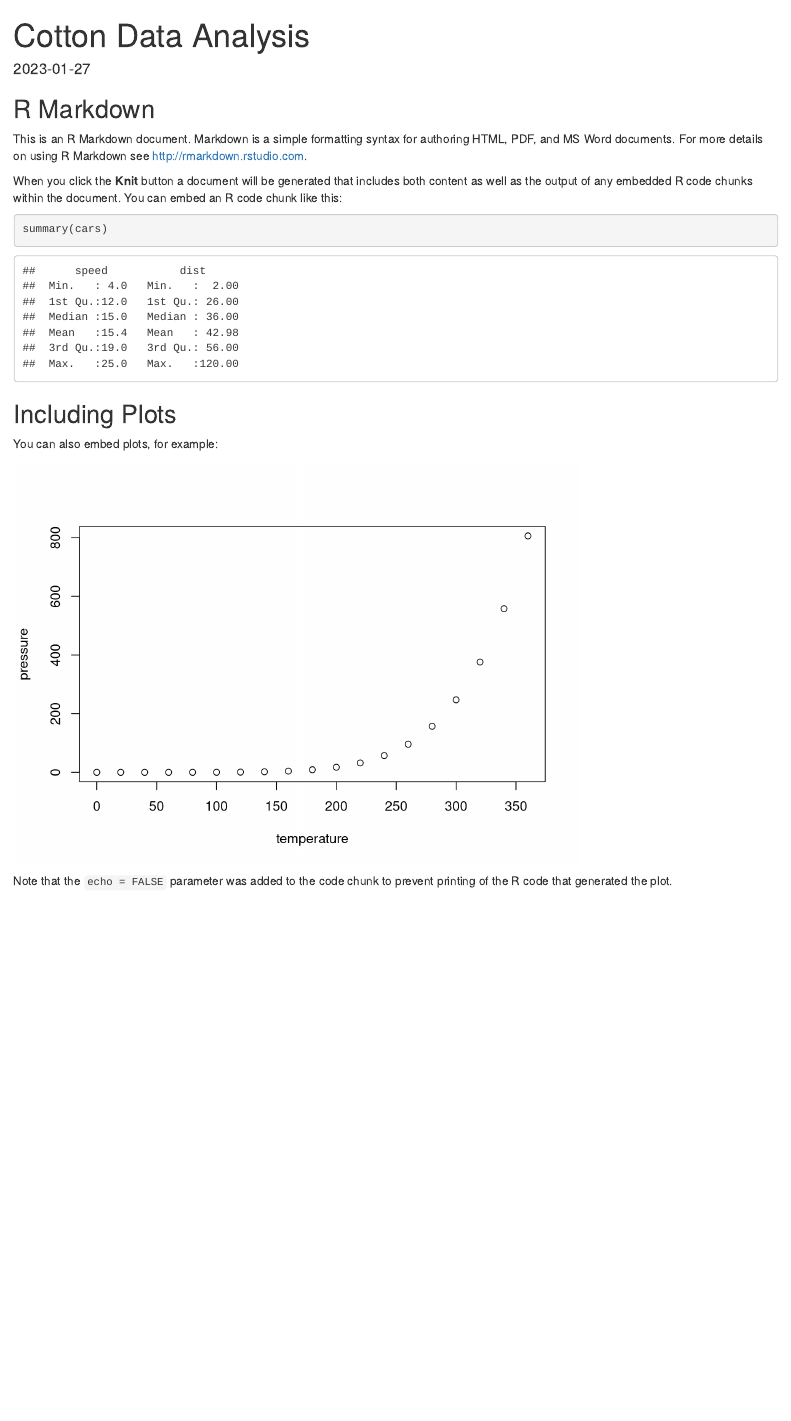
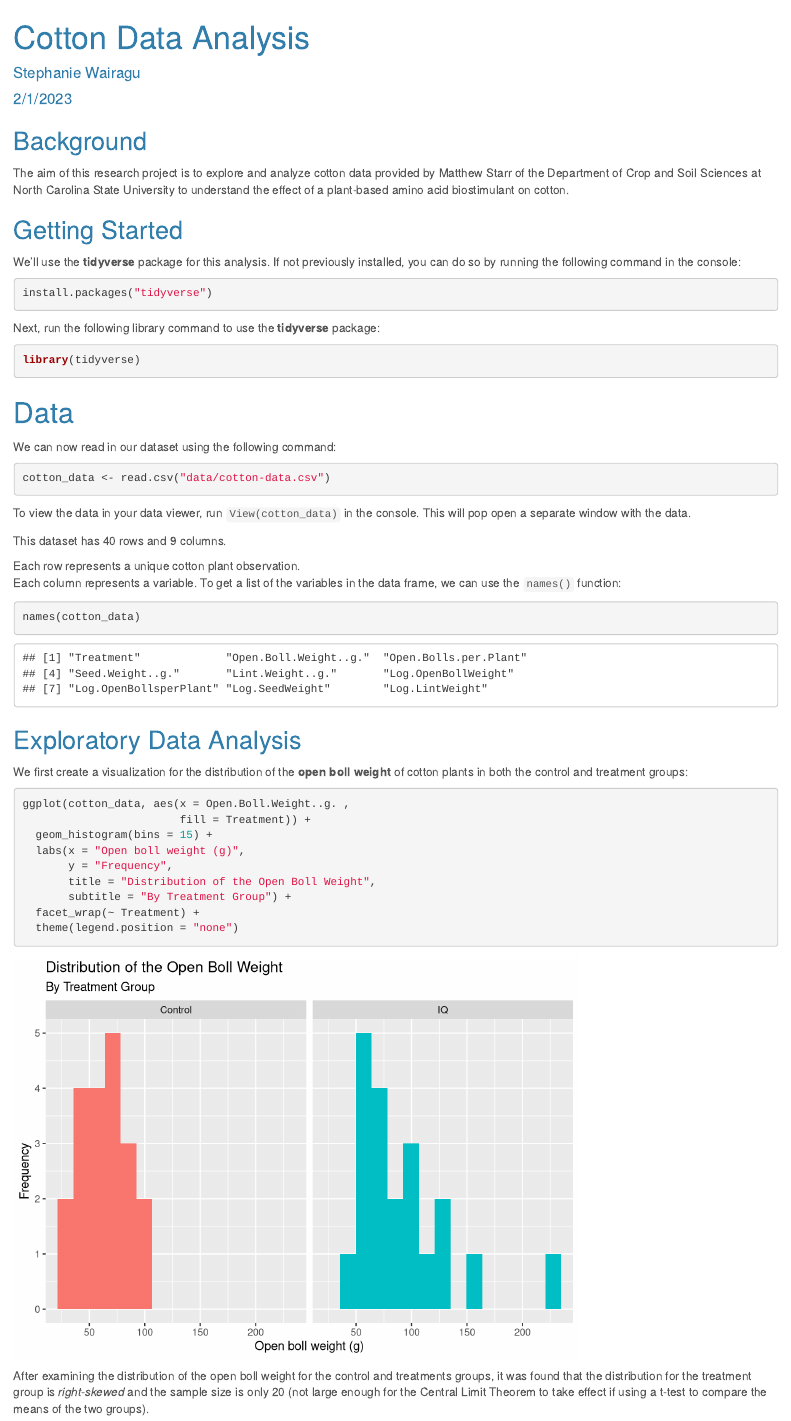
Before and after one commit to swwairagu/Crop-data, an R Markdown document (Cotton Data.Rmd): the page in a window 1100 px wide, from its top. Rendered offline with R 4.5, knitr and Pandoc, with nearby package versions.

Commit message:
Background and Initial analysis

````diff
--- a/Cotton Data.Rmd
+++ b/Cotton Data.Rmd
@@ -1,30 +1,71 @@
 ---
 title: "Cotton Data Analysis"
-output: html_document
-date: '2023-01-27'
-
+author: "Stephanie Wairagu"
+date: '2/1/2023'
+output:
+  html_document:
+    theme: cerulean
 ---
 
 ```{r setup, include=FALSE}
 knitr::opts_chunk$set(echo = TRUE)
 ```
 
-## R Markdown
+## Background
 
-This is an R Markdown document. Markdown is a simple formatting syntax for authoring HTML, PDF, and MS Word documents. For more details on using R Markdown see <http://rmarkdown.rstudio.com>.
+The aim of this research project is to explore and analyze cotton data provided by Matthew Starr of the Department of Crop and Soil Sciences at North Carolina State University to understand the effect of a plant-based amino acid biostimulant on cotton.
 
-When you click the **Knit** button a document will be generated that includes both content as well as the output of any embedded R code chunks within the document. You can embed an R code chunk like this:
 
-```{r cars}
-summary(cars)
+## Getting Started
+
+We'll use the **tidyverse** package for this analysis. If not previously installed, you can do so by running the following command in the console:
+
+```{r eval=FALSE}
+install.packages("tidyverse")
 ```
 
-## Including Plots
+Next, run the following library command to use the **tidyverse** package:
 
-You can also embed plots, for example:
-
-```{r pressure, echo=FALSE}
-plot(pressure)
+```{r message=FALSE, eval=TRUE}
+library(tidyverse)
 ```
 
-Note that the `echo = FALSE` parameter was added to the code chunk to prevent printing of the R code that generated the plot.
+
+# Data
+
+We can now read in our dataset using the following command:
+
+```{r load-data, message=FALSE, eval=TRUE}
+cotton_data <- read.csv("data/cotton-data.csv")
+```
+
+
+To view the data in your data viewer, run `View(cotton_data)` in the console. This will pop open a separate window with the data.
+
+
+This dataset has `r nrow(cotton_data)` rows and `r ncol(cotton_data)` columns.
+
+Each row represents a unique cotton plant observation. \
+Each column represents a variable. To get a list of the variables in the data frame, we can use the `names()` function:
+```{r}
+names(cotton_data)
+```
+
+
+## Exploratory Data Analysis
+
+We first create a visualization for the distribution of the **open boll weight** of cotton plants in both the control and treatment groups:
+
+```{r}
+ggplot(cotton_data, aes(x = Open.Boll.Weight..g. ,
+                        fill = Treatment)) +
+  geom_histogram(bins = 15) +
+  labs(x = "Open boll weight (g)",
+       y = "Frequency",
+       title = "Distribution of the Open Boll Weight",
+       subtitle = "By Treatment Group") +
+  facet_wrap(~ Treatment) +
+  theme(legend.position = "none")
+```
+
+After examining the distribution of the open boll weight for the control and treatments groups, it was found that the distribution for the treatment group is *right-skewed* and the sample size is only 20 (not large enough for the Central Limit Theorem to take effect if using a t-test to compare the means of the two groups).
--- /dev/null
+++ b/Data/cotton-data.csv
@@ -0,0 +1 @@
+Treatment,Open Boll Weight (g),Open Bolls per Plant,Seed Weight (g),Lint Weight (g),Log-OpenBollWeight,Log-OpenBollsperPlant,Log-SeedWeight,Log-LintWeight
````
Also changed, not shown: Cotton-Data.html, Data/cotton-data.csv (40 more changed lines).
